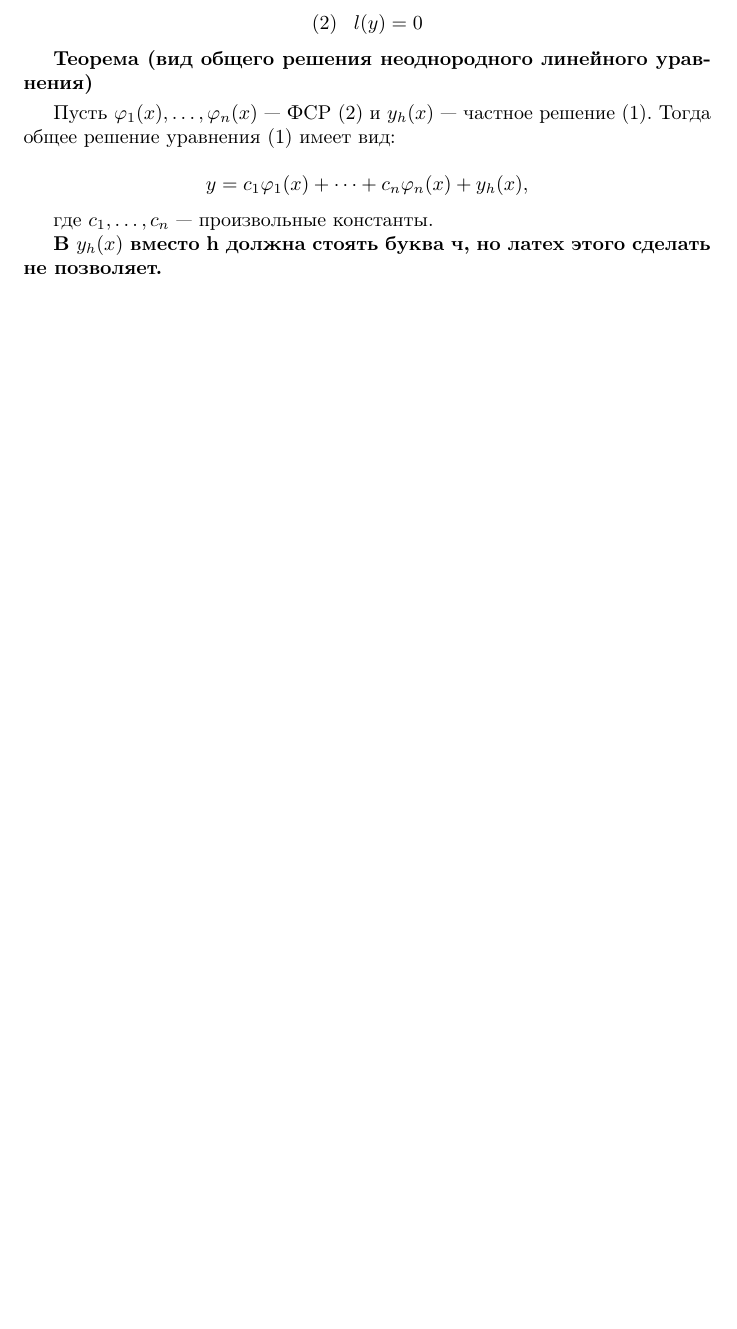
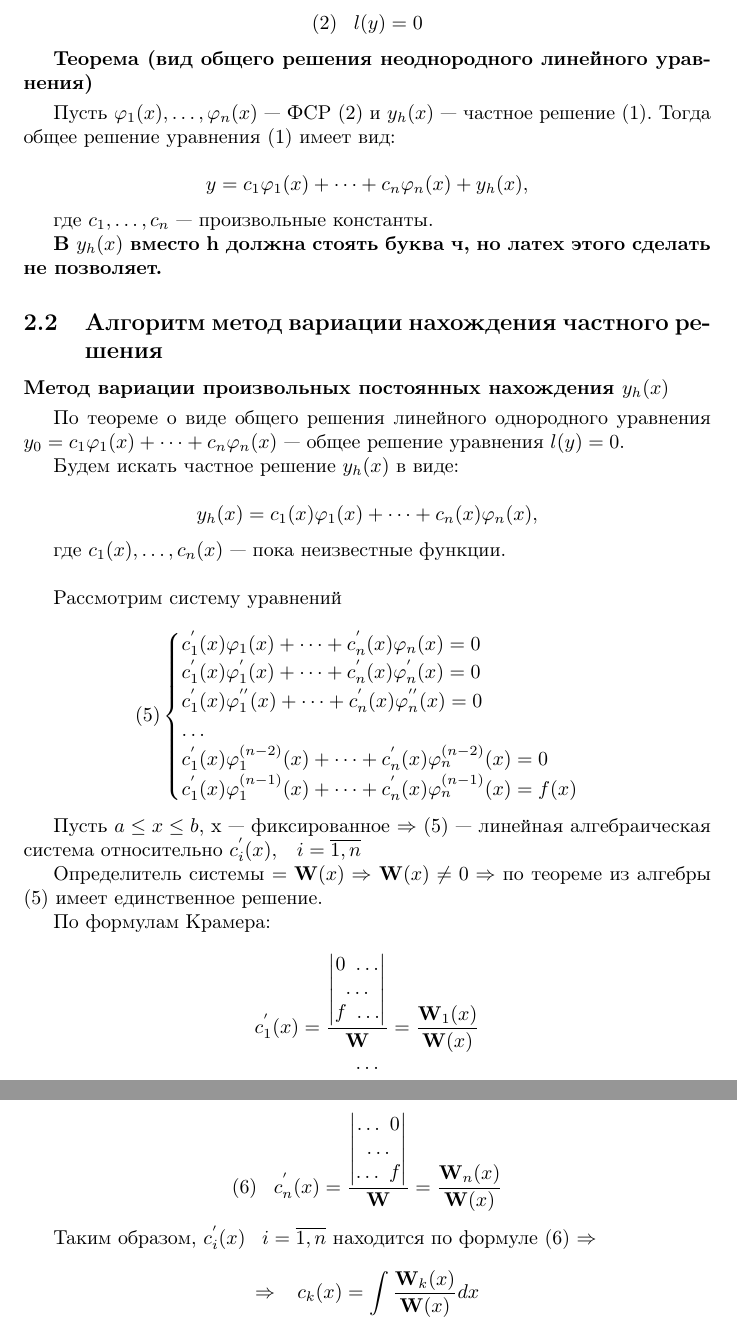
Before and after one commit to danko382/University, a LaTeX document (4 semestr/differential refinement/tickets/tickets.tex, which reads 4 semestr/differential refinement/tickets/linear_differential_equations_of_the_nth_order.tex): part of page 11 of 11 before the commit and two parts of pages 11 and 12 of 12 after it, the two joined at a grey line, cut so that both start at the same text, the shorter picture padded with empty space. Compiled offline with pdfLaTeX; the source files are stored in an older character set and shown here as Unicode.

Commit message:
Добавил билет 25 в диффуры

```diff
--- a/4 semestr/differential refinement/tickets/linear_differential_equations_of_the_nth_order.tex
+++ b/4 semestr/differential refinement/tickets/linear_differential_equations_of_the_nth_order.tex
@@ -293,3 +293,77 @@
 
                 \textbf{В $y_h(x)$ вместо h должна стоять буква ч, но латех этого
                 сделать не позволяет.}
+
+        \subsection{Алгоритм метод вариации нахождения частного решения}
+
+            \textbf{Метод вариации произвольных постоянных нахождения $y_h(x)$}
+                \smallskip
+
+                По теореме о виде общего решения линейного однородного уравнения
+                $y_0 = c_1\varphi_1(x) + \dots + c_n\varphi_n(x)$~--- общее
+                решение уравнения $l(y) = 0$.
+
+                Будем искать частное решение $y_h(x)$ в виде:
+
+                \[
+                    y_h(x) = c_1(x)\varphi_1(x) + \dots + c_n(x)\varphi_n(x),
+                \]
+
+                где $c_1(x), \dots, c_n(x)$~--- пока неизвестные функции.
+                \bigskip
+
+                Рассмотрим систему уравнений
+
+                \begin{equation*}
+                    (5)
+                    \begin{cases}
+                        c_1^{'}(x)\varphi_1(x) + \dots + c_n^{'}(x)\varphi_n(x) = 0\\
+                        c_1^{'}(x)\varphi_1^{'}(x) + \dots + c_n^{'}(x)\varphi_n^{'}(x) = 0\\
+                        c_1^{'}(x)\varphi_1^{''}(x) + \dots + c_n^{'}(x)\varphi_n^{''}(x) = 0\\
+                        \dots\\
+                        c_1^{'}(x)\varphi_1^{(n - 2)}(x) + \dots + c_n^{'}(x)\varphi_n^{(n - 2)}(x) = 0\\
+                        c_1^{'}(x)\varphi_1^{(n - 1)}(x) + \dots + c_n^{'}(x)\varphi_n^{(n - 1)}(x) = f(x)\\
+                    \end{cases}
+                \end{equation*}
+
+                Пусть $a \leq x \leq b$, x~--- фиксированное $\Rightarrow$
+                (5)~--- линейная алгебраическая система относительно
+                $c^{'}_i(x), \;\;\; i = \overline{1, n}$
+
+                Определитель системы $= \mathbf{W}(x) \Rightarrow$
+                $\mathbf{W}(x) \neq 0 \Rightarrow$ по теореме из алгебры (5)
+                имеет единственное решение.
+
+                По формулам Крамера:
+
+                \[
+                    c^{'}_1(x) = \frac{
+                        \begin{vmatrix}
+                            0 \ \dots \\
+                            \dots \\
+                            f \ \dots \\
+                        \end{vmatrix}
+                    }
+                        {\mathbf{W}} = \frac{\mathbf{W}_1(x)}{\mathbf{W}(x)}
+                \]
+                \[
+                        \dots
+                \]
+                \[
+                    (6) \;\;\; c^{'}_n(x) = \frac{
+                        \begin{vmatrix}
+                            \dots \ 0 \\
+                            \dots \\
+                            \dots \ f \\
+                        \end{vmatrix}
+                    }
+                        {\mathbf{W}} = \frac{\mathbf{W}_n(x)}{\mathbf{W}(x)}
+                \]
+
+                Таким образом, $c^{'}_i(x) \;\;\; i = \overline{1, n}$ находится
+                по формуле (6) $\Rightarrow$
+
+                \[
+                        \Rightarrow \;\;\; c_k(x) = \int \frac{\mathbf{W}_k(x)}
+                        {\mathbf{W}(x)} dx
+                \]
```
Also changed, not shown: 4 semestr/differential refinement/tickets/tickets.pdf. Lines whose indentation alone changed are shown as unchanged.
